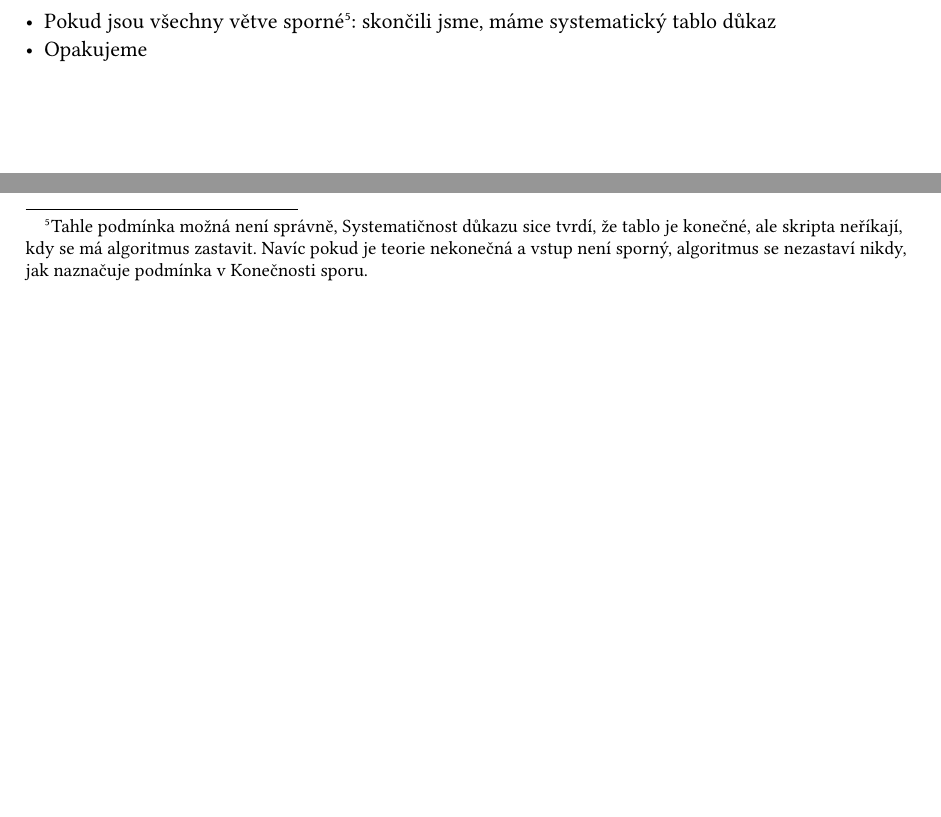
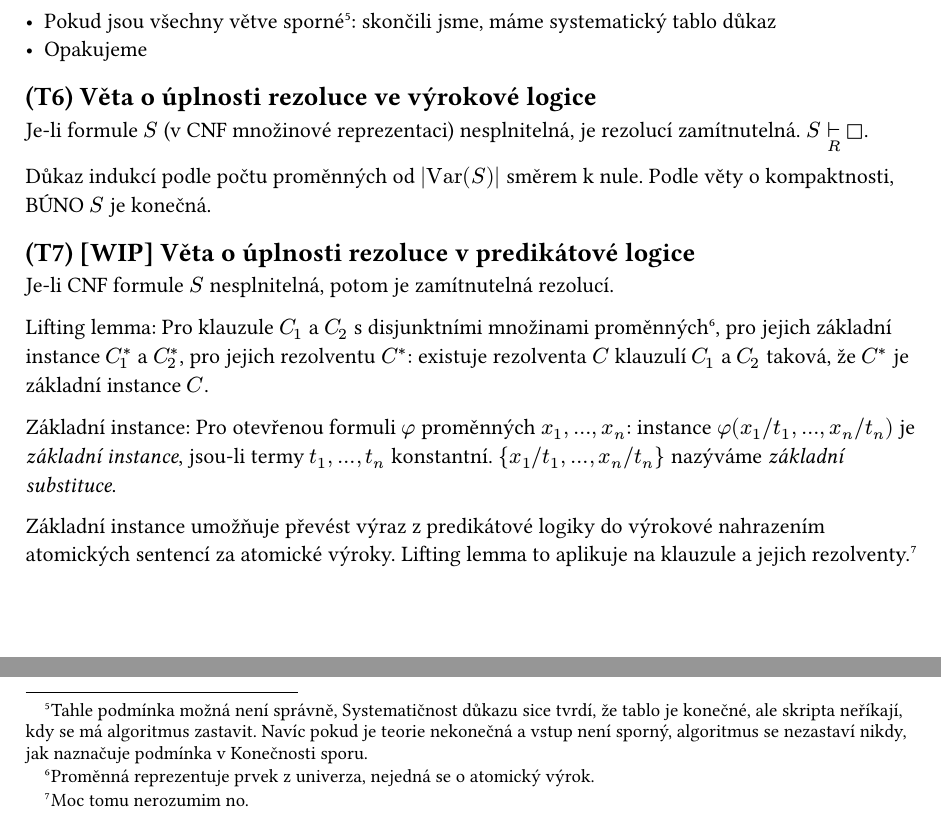
Before and after one commit to chamik/vapl-otazky, a Typst document (otazky.typ): two parts of page 15 of 15, joined at a grey line, cut so that both start at the same text, the shorter picture padded with empty space. Compiled offline with Typst 0.15.

Commit message:
Add T6-T7

```diff
--- a/otazky.typ
+++ b/otazky.typ
@@ -571,3 +571,19 @@ Systematické tablo: Vstup: uspořádaná teorie $T = {alpha_1, alpha_2, ...}$,
 - Pokud jsou všechny větve sporné#footnote[Tahle podmínka možná není správně, Systematičnost důkazu sice tvrdí, že tablo je konečné, ale skripta neříkají, kdy se má algoritmus zastavit. Navíc pokud je teorie nekonečná a vstup není sporný, algoritmus se nezastaví nikdy, jak naznačuje podmínka v Konečnosti sporu.]: skončili jsme, máme systematický tablo důkaz
 // viz Rozhodnutelnost, tam je podobná věc "buď vrátí ano, nebo nedoběhne"
 - Opakujeme
+
+== (T6) Věta o úplnosti rezoluce ve výrokové logice
+
+Je-li formule $S$ (v CNF množinové reprezentaci) nesplnitelná, je rezolucí zamítnutelná. $S tack_R square$.
+
+Důkaz indukcí podle počtu proměnných od $|Var(S)|$ směrem k nule. Podle věty o kompaktnosti, BÚNO $S$ je konečná.
+
+== (T7) [WIP] Věta o úplnosti rezoluce v predikátové logice
+
+Je-li CNF formule $S$ nesplnitelná, potom je zamítnutelná rezolucí.
+
+Lifting lemma: Pro klauzule $C_1$ a $C_2$ s disjunktními množinami proměnných#footnote[Proměnná reprezentuje prvek z univerza, nejedná se o atomický výrok.], pro jejich základní instance $C_1^*$ a $C_2^*$, pro jejich rezolventu $C^*$: existuje rezolventa $C$ klauzulí $C_1$ a $C_2$ taková, že $C^*$ je základní instance $C$.
+
+Základní instance: Pro otevřenou formuli $phi$ proměnných $x_1, ..., x_n$: instance $phi(x_1 slash t_1, ..., x_n slash t_n)$ je _základní instance_, jsou-li termy $t_1, ..., t_n$ konstantní. ${x_1 slash t_1, ..., x_n slash t_n}$ nazýváme _základní substituce_.
+
+Základní instance umožňuje převést výraz z predikátové logiky do výrokové nahrazením atomických sentencí za atomické výroky. Lifting lemma to aplikuje na klauzule a jejich rezolventy.#footnote[Moc tomu nerozumim no.]
```
Also changed, not shown: otazky.typ (2 more changed lines).
